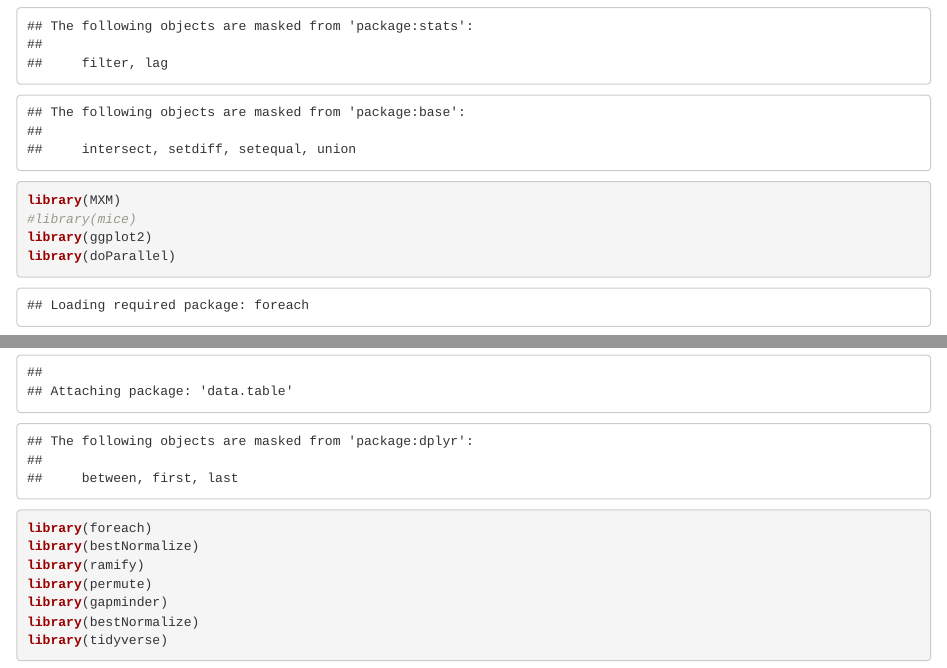
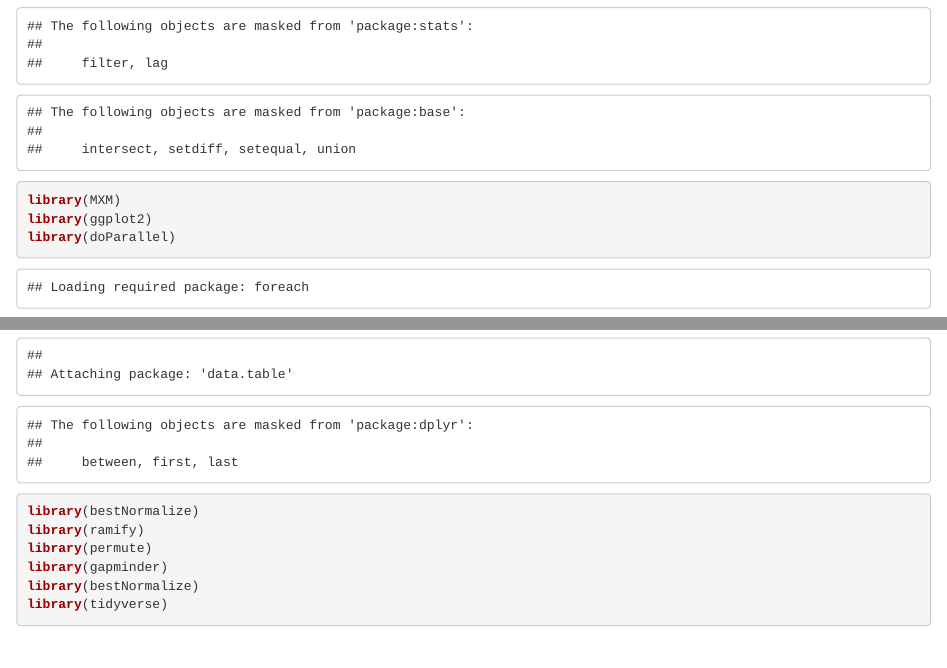
Before and after one commit to rodguinea/bayesian_networks_and_bayesian_linear_modeling, an R Markdown document (multilevel_bayesian_regression.Rmd): the page in a window 1100 px wide, from 240 px down, and a second part further down, joined at a grey line. Rendered offline with R 4.5, knitr and Pandoc, with nearby package versions; some code elsewhere in the file could not run offline; the gapminder table comes from the copy in Python's plotly package.

Commit message:
Update multilevel_bayesian_regression.Rmd

````diff
--- a/multilevel_bayesian_regression.Rmd
+++ b/multilevel_bayesian_regression.Rmd
@@ -12,12 +12,10 @@ knitr::opts_chunk$set(echo = TRUE)
 ```{r}
 library(dplyr)
 library(MXM)
-#library(mice)
 library(ggplot2)
 library(doParallel)
 library(missForest)
 library(data.table)
-library(foreach)
 library(bestNormalize)
 library(ramify)
 library(permute)
````
